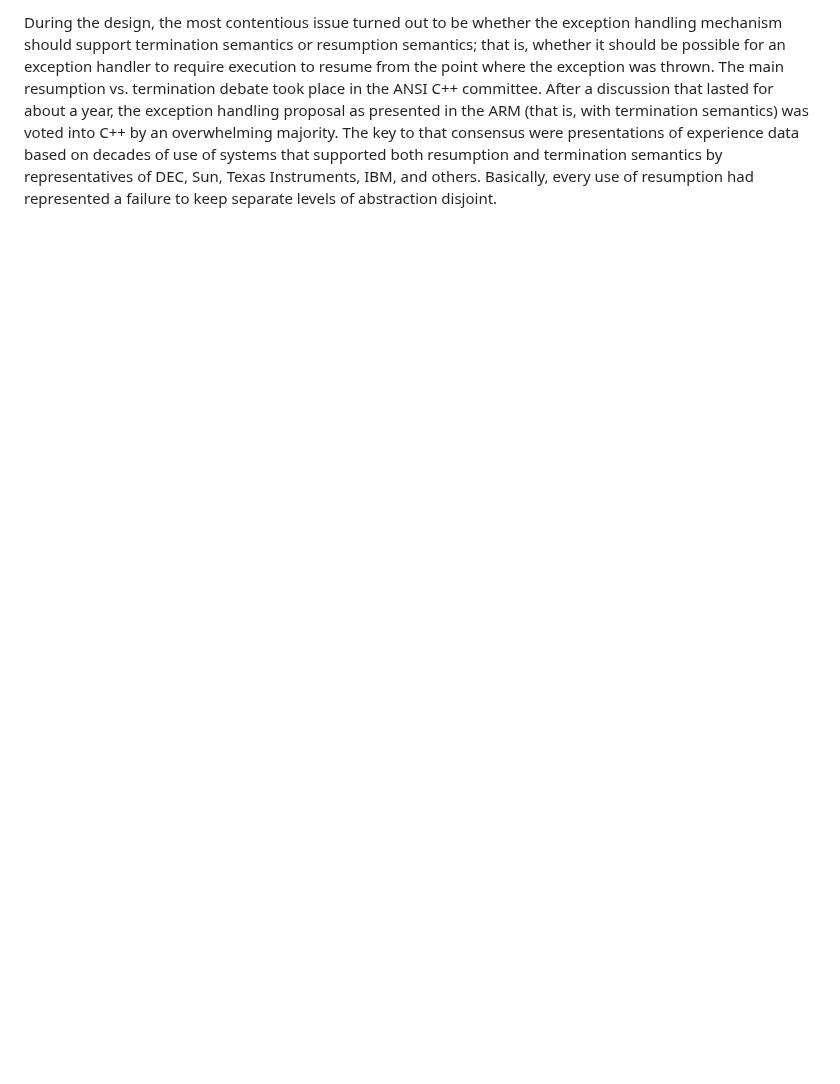
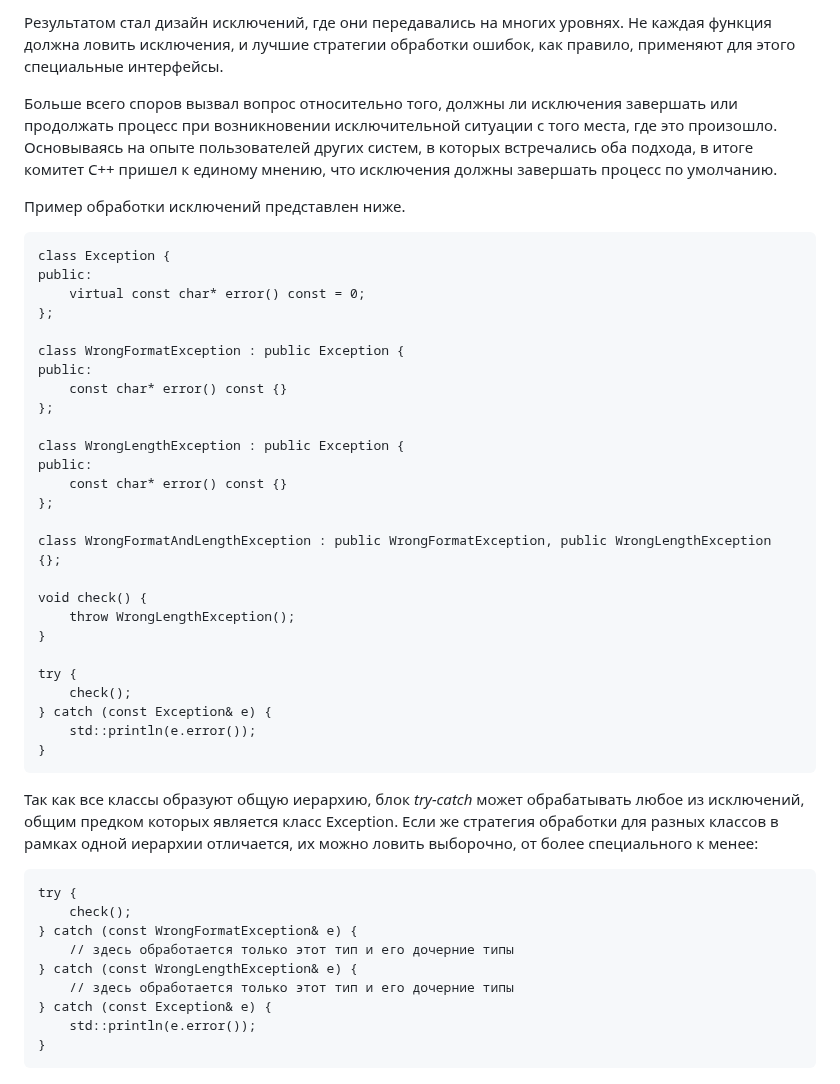
Before and after one commit to AbsoluteVirtue/fcim_poo_21.6, a Markdown page: lec05.md, the part around one of its changes. Rendered like a GitHub page; blank space fills up the shorter version.

```diff
--- a/lec05.md
+++ b/lec05.md
@@ -312,11 +335,44 @@ issues.
 
-During the design, the most contentious issue turned out to be whether the exception handling
-mechanism should support termination semantics or resumption semantics; that is, whether it should
-be possible for an exception handler to require execution to resume from the point where the exception
-was thrown. The main resumption vs. termination debate took place in the ANSI C++ committee.
-After a discussion that lasted for about a year, the exception handling proposal as presented in the
-ARM (that is, with termination semantics) was voted into C++ by an overwhelming majority. The
-key to that consensus were presentations of experience data based on decades of use of systems that
-supported both resumption and termination semantics by representatives of DEC, Sun, Texas
-Instruments, IBM, and others. Basically, every use of resumption had represented a failure to keep
-separate levels of abstraction disjoint.
+Результатом стал дизайн исключений, где они передавались на многих уровнях. Не каждая функция должна ловить исключения, и лучшие стратегии обработки ошибок, как правило, применяют для этого специальные интерфейсы.
+
+Больше всего споров вызвал вопрос относительно того, должны ли исключения завершать или продолжать процесс при возникновении исключительной ситуации с того места, где это произошло. Основываясь на опыте пользователей других систем, в которых встречались оба подхода, в итоге комитет С++ пришел к единому мнению, что исключения должны завершать процесс по умолчанию.
+
+Пример обработки исключений представлен ниже.
+
+    class Exception {
+    public:
+        virtual const char* error() const = 0;
+    };
+
+    class WrongFormatException : public Exception {
+    public:
+        const char* error() const {}
+    };
+
+    class WrongLengthException : public Exception {
+    public:
+        const char* error() const {}
+    };
+
+    class WrongFormatAndLengthException : public WrongFormatException, public WrongLengthException {};
+
+    void check() {
+        throw WrongLengthException();
+    }
+
+    try {
+        check();
+    } catch (const Exception& e) {
+        std::println(e.error());
+    }
+Так как все классы образуют общую иерархию, блок *try-catсh* может обрабатывать любое из исключений, общим предком которых является класс Exception. Если же стратегия обработки для разных классов в рамках одной иерархии отличается, их можно ловить выборочно, от более специального к менее:
+
+    try {
+        check();
+    } catch (const WrongFormatException& e) {
+        // здесь обработается только этот тип и его дочерние типы
+    } catch (const WrongLengthException& e) {
+        // здесь обработается только этот тип и его дочерние типы
+    } catch (const Exception& e) {
+        std::println(e.error());
+    }
```
Also changed, not shown: other parts of lec05.md (+52 -29 lines).
